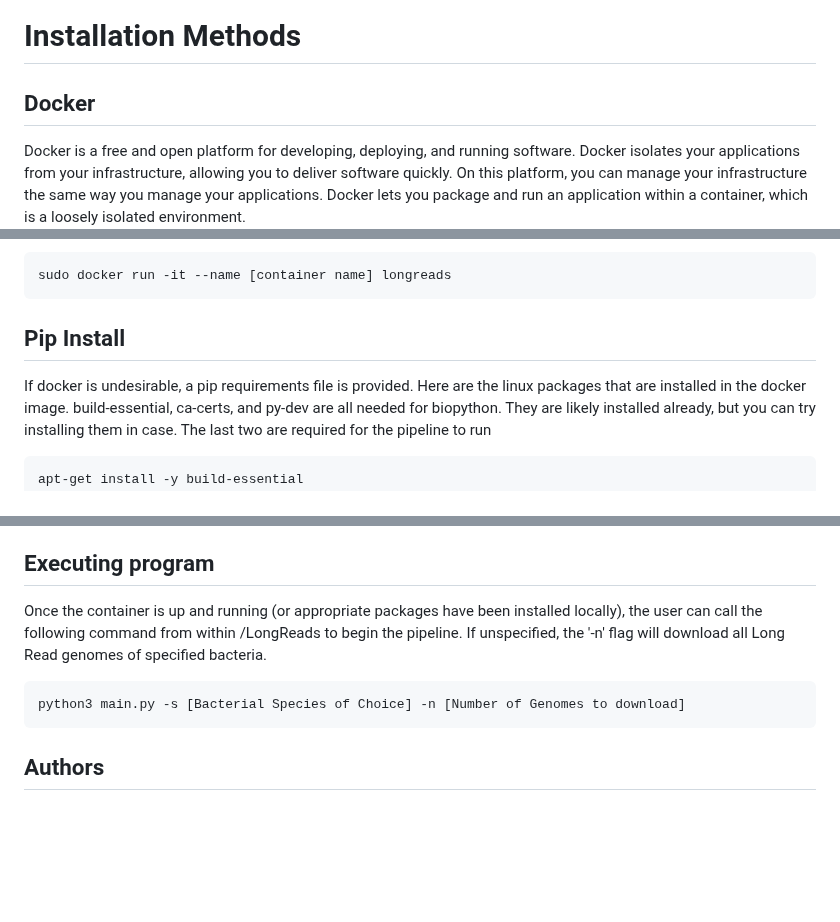
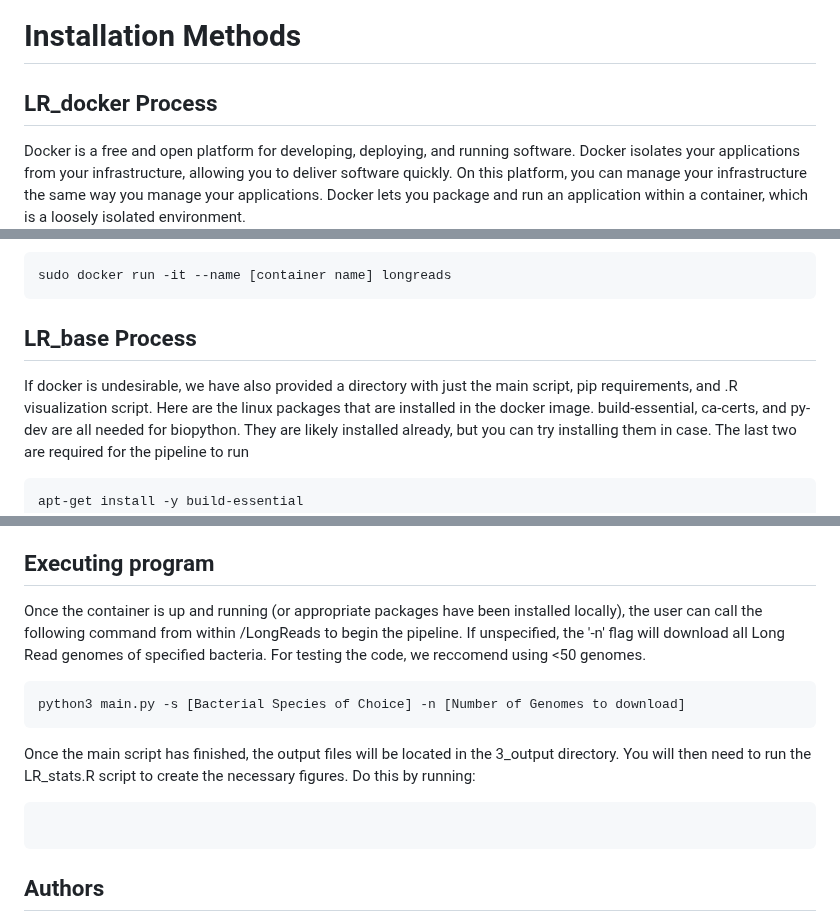
Before and after one commit to amyrold/LongReads, a Markdown page: README.md, 3 parts joined by grey strips. GitHub-like rendering; blank space fills up the shorter version.

````diff
--- a/README.md
+++ b/README.md
@@ -5,7 +5,7 @@ LongReads is a bioinformatics application that will compare the variation of the
 
 # Installation Methods
 
-## Docker
+## LR_docker Process
 Docker is a free and open platform for developing, deploying, and running software. Docker isolates your applications from your infrastructure, allowing you to deliver software quickly. On this platform, you can manage your infrastructure the same way you manage your applications. Docker lets you package and run an application within a container, which is a loosely isolated environment.
 
 This Docker image contains all required dependencies for this pipeline, as well as the pipeline script (main.py).
@@ -41,9 +41,8 @@ or start the interactive session automatically using
 sudo docker run -it --name [container name] longreads
 ```
 
-
-## Pip Install
-If docker is undesirable, a pip requirements file is provided.
+## LR_base Process
+If docker is undesirable, we have also provided a directory with just the main script, pip requirements, and .R visualization script.
 Here are the linux packages that are installed in the docker image. build-essential, ca-certs, and py-dev are all needed for biopython. They are likely installed already, but you can try installing them in case. The last two are required for the pipeline to run
 ```
 apt-get install -y build-essential
@@ -78,10 +77,14 @@ Here are the required dependancies to run main.py. They can all be installed via
 - matplotlib
 
 ## Executing program
-Once the container is up and running (or appropriate packages have been installed locally), the user can call the following command from within /LongReads to begin the pipeline. If unspecified, the '-n' flag will download all Long Read genomes of specified bacteria.
+Once the container is up and running (or appropriate packages have been installed locally), the user can call the following command from within /LongReads to begin the pipeline. If unspecified, the '-n' flag will download all Long Read genomes of specified bacteria. For testing the code, we reccomend using <50 genomes.
 ```
 python3 main.py -s [Bacterial Species of Choice] -n [Number of Genomes to download]
 ```
+Once the main script has finished, the output files will be located in the 3_output directory. You will then need to run the LR_stats.R script to create the necessary figures. Do this by running:
+```
+```
+
 
 ## Authors
 Aaron Myrold, Niru Shanbhag, Asad Shahzad, Japani Doan
````
